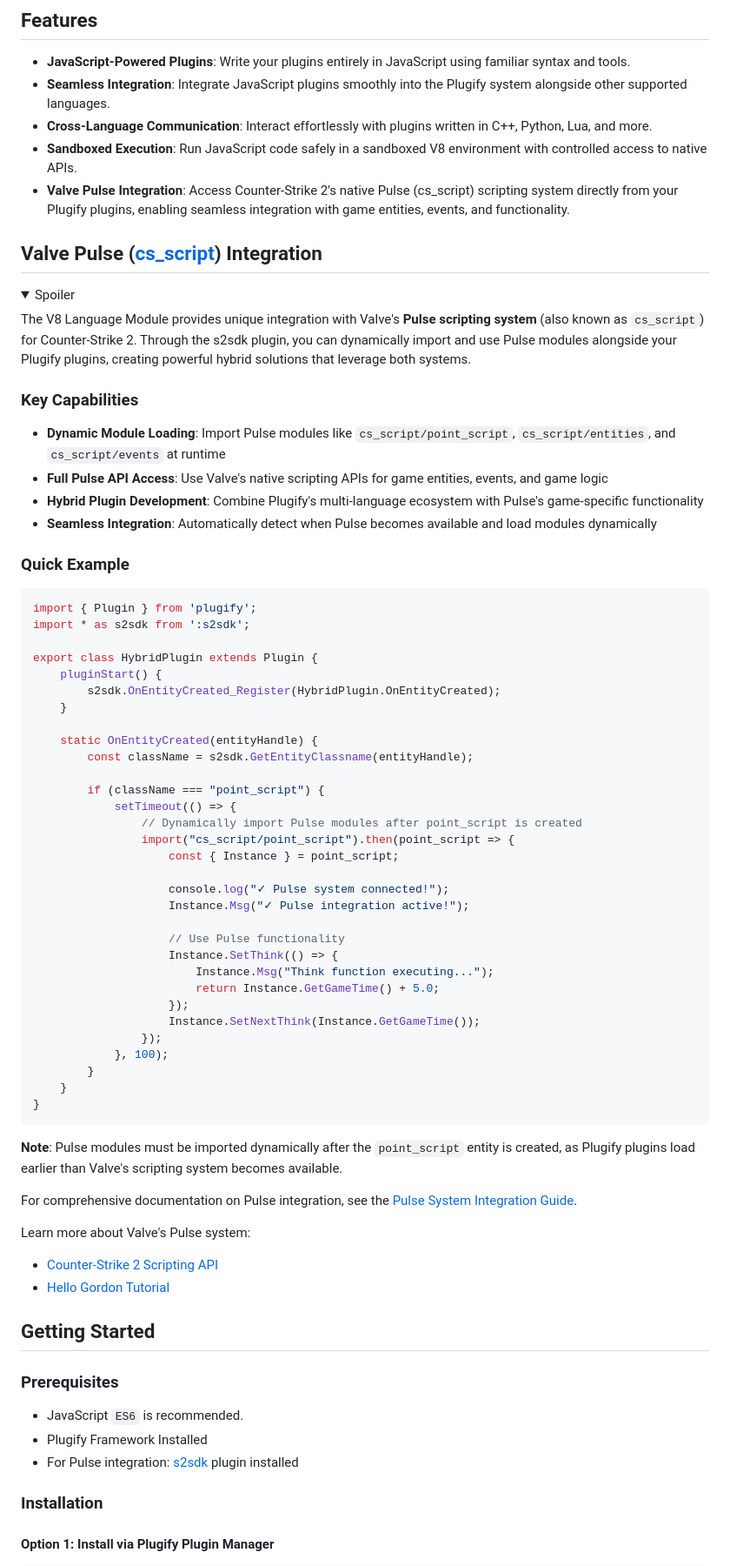
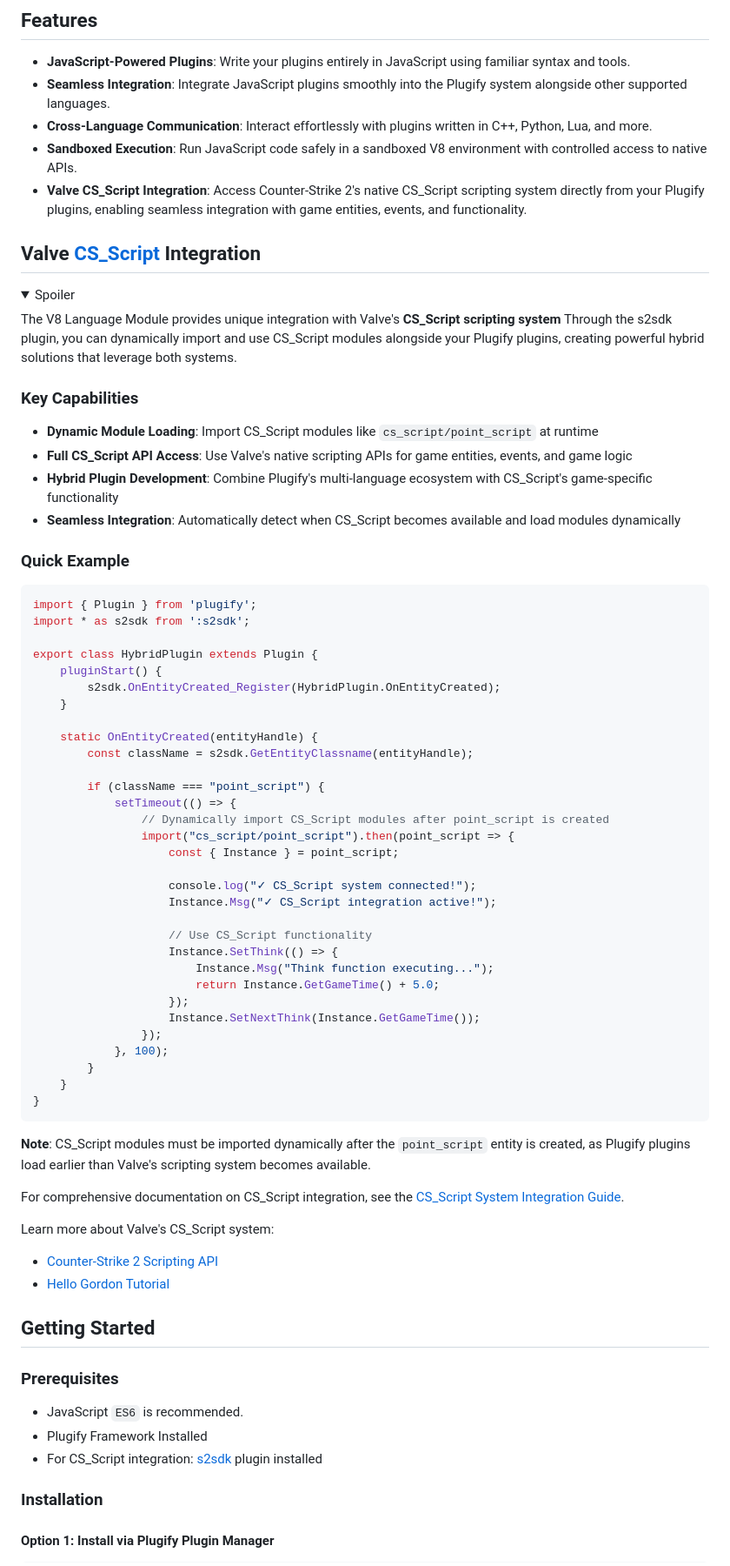
Before and after one commit to untrustedmodders/plugify-module-v8, a Markdown page: README.md, the part around the change. Shown at 87% size. Drawn GitHub-style; folded sections open.

````diff
--- a/README.md
+++ b/README.md
@@ -10,20 +10,20 @@ The Plugify JavaScript Language Module enables developers to write plugins in mo
 - **Seamless Integration**: Integrate JavaScript plugins smoothly into the Plugify system alongside other supported languages.
 - **Cross-Language Communication**: Interact effortlessly with plugins written in C++, Python, Lua, and more.
 - **Sandboxed Execution**: Run JavaScript code safely in a sandboxed V8 environment with controlled access to native APIs.
-- **Valve Pulse Integration**: Access Counter-Strike 2's native Pulse (cs_script) scripting system directly from your Plugify plugins, enabling seamless integration with game entities, events, and functionality.
+- **Valve CS_Script Integration**: Access Counter-Strike 2's native CS_Script scripting system directly from your Plugify plugins, enabling seamless integration with game entities, events, and functionality.
 
-## Valve Pulse ([cs_script](https://developer.valvesoftware.com/wiki/Counter-Strike_2_Workshop_Tools/Scripting)) Integration
+## Valve [CS_Script](https://developer.valvesoftware.com/wiki/Counter-Strike_2_Workshop_Tools/Scripting) Integration
 <details>
 <summary>Spoiler</summary>
 
-The V8 Language Module provides unique integration with Valve's **Pulse scripting system** (also known as `cs_script`) for Counter-Strike 2. Through the s2sdk plugin, you can dynamically import and use Pulse modules alongside your Plugify plugins, creating powerful hybrid solutions that leverage both systems.
+The V8 Language Module provides unique integration with Valve's **CS_Script scripting system** Through the s2sdk plugin, you can dynamically import and use CS_Script modules alongside your Plugify plugins, creating powerful hybrid solutions that leverage both systems.
 
 ### Key Capabilities
 
-- **Dynamic Module Loading**: Import Pulse modules like `cs_script/point_script`, `cs_script/entities`, and `cs_script/events` at runtime
-- **Full Pulse API Access**: Use Valve's native scripting APIs for game entities, events, and game logic
-- **Hybrid Plugin Development**: Combine Plugify's multi-language ecosystem with Pulse's game-specific functionality
-- **Seamless Integration**: Automatically detect when Pulse becomes available and load modules dynamically
+- **Dynamic Module Loading**: Import CS_Script modules like `cs_script/point_script` at runtime
+- **Full CS_Script API Access**: Use Valve's native scripting APIs for game entities, events, and game logic
+- **Hybrid Plugin Development**: Combine Plugify's multi-language ecosystem with CS_Script's game-specific functionality
+- **Seamless Integration**: Automatically detect when CS_Script becomes available and load modules dynamically
 
 ### Quick Example
 
@@ -41,14 +41,14 @@ export class HybridPlugin extends Plugin {
 
         if (className === "point_script") {
             setTimeout(() => {
-                // Dynamically import Pulse modules after point_script is created
+                // Dynamically import CS_Script modules after point_script is created
                 import("cs_script/point_script").then(point_script => {
                     const { Instance } = point_script;
 
-                    console.log("✓ Pulse system connected!");
-                    Instance.Msg("✓ Pulse integration active!");
+                    console.log("✓ CS_Script system connected!");
+                    Instance.Msg("✓ CS_Script integration active!");
 
-                    // Use Pulse functionality
+                    // Use CS_Script functionality
                     Instance.SetThink(() => {
                         Instance.Msg("Think function executing...");
                         return Instance.GetGameTime() + 5.0;
@@ -61,11 +61,11 @@ export class HybridPlugin extends Plugin {
 }
 ```
 
-**Note**: Pulse modules must be imported dynamically after the `point_script` entity is created, as Plugify plugins load earlier than Valve's scripting system becomes available.
+**Note**: CS_Script modules must be imported dynamically after the `point_script` entity is created, as Plugify plugins load earlier than Valve's scripting system becomes available.
 
-For comprehensive documentation on Pulse integration, see the [Pulse System Integration Guide](https://untrustedmodders.github.io/s2sdk/pulse-integration).
+For comprehensive documentation on CS_Script integration, see the [CS_Script System Integration Guide](https://untrustedmodders.github.io/plugins/s2sdk/guides/cs_script-integration).
 
-Learn more about Valve's Pulse system:
+Learn more about Valve's CS_Script system:
 - [Counter-Strike 2 Scripting API](https://developer.valvesoftware.com/wiki/Counter-Strike_2_Workshop_Tools/Scripting_API)
 - [Hello Gordon Tutorial](https://developer.valvesoftware.com/wiki/Counter-Strike_2_Workshop_Tools/Scripting/Hello_Gordon)
 </details>
@@ -76,7 +76,7 @@ Learn more about Valve's Pulse system:
 
 - JavaScript `ES6` is recommended.
 - Plugify Framework Installed
-- For Pulse integration: [s2sdk](https://github.com/untrustedmodders/plugify-plugin-s2sdk) plugin installed
+- For CS_Script integration: [s2sdk](https://github.com/untrustedmodders/plugify-plugin-s2sdk) plugin installed
 
 ### Installation
 
````
Also changed, not shown: README_ru.md (+15 -15 lines).
